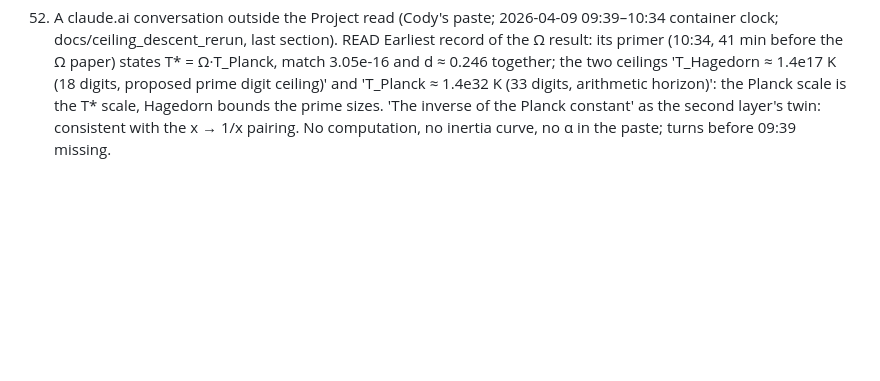
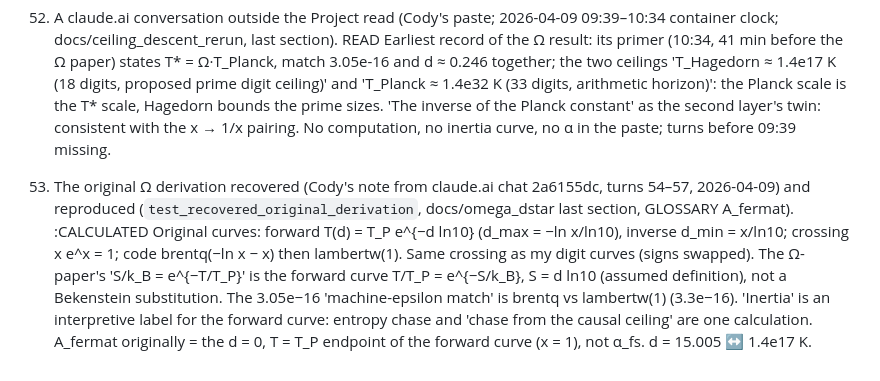
Before and after one commit to michaelrendier/ContextPlease, a Markdown page: claude/scratchpad/RHP_LOG_2026-11-07.md, the part around the change. Drawn GitHub-style; blank space fills up the shorter version.

Commit message:
RHP log 53 mirror
Co-Authored-By: Claude Sonnet 5.5 <noreply@anthropic.com>

```diff
--- a/claude/scratchpad/RHP_LOG_2026-11-07.md
+++ b/claude/scratchpad/RHP_LOG_2026-11-07.md
@@ -142,3 +142,6 @@ wiki/96 found: the ∫sin² = π of the standing wave is the unit-sinusoid power
 
 52. A claude.ai conversation outside the Project read (Cody's paste; 2026-04-09 09:39–10:34 container clock; docs/ceiling_descent_rerun, last section). READ
     Earliest record of the Ω result: its primer (10:34, 41 min before the Ω paper) states T* = Ω·T_Planck, match 3.05e-16 and d ≈ 0.246 together; the two ceilings 'T_Hagedorn ≈ 1.4e17 K (18 digits, proposed prime digit ceiling)' and 'T_Planck ≈ 1.4e32 K (33 digits, arithmetic horizon)': the Planck scale is the T* scale, Hagedorn bounds the prime sizes. 'The inverse of the Planck constant' as the second layer's twin: consistent with the x → 1/x pairing. No computation, no inertia curve, no α in the paste; turns before 09:39 missing.
+
+53. The original Ω derivation recovered (Cody's note from claude.ai chat 2a6155dc, turns 54–57, 2026-04-09) and reproduced (`test_recovered_original_derivation`, docs/omega_dstar last section, GLOSSARY A_fermat). :CALCULATED
+    Original curves: forward T(d) = T_P e^{−d ln10} (d_max = −ln x/ln10), inverse d_min = x/ln10; crossing x e^x = 1; code brentq(−ln x − x) then lambertw(1). Same crossing as my digit curves (signs swapped). The Ω-paper's 'S/k_B = e^{−T/T_P}' is the forward curve T/T_P = e^{−S/k_B}, S = d ln10 (assumed definition), not a Bekenstein substitution. The 3.05e−16 'machine-epsilon match' is brentq vs lambertw(1) (3.3e−16). 'Inertia' is an interpretive label for the forward curve: entropy chase and 'chase from the causal ceiling' are one calculation. A_fermat originally = the d = 0, T = T_P endpoint of the forward curve (x = 1), not α_fs. d = 15.005 ↔ 1.4e17 K.
```
